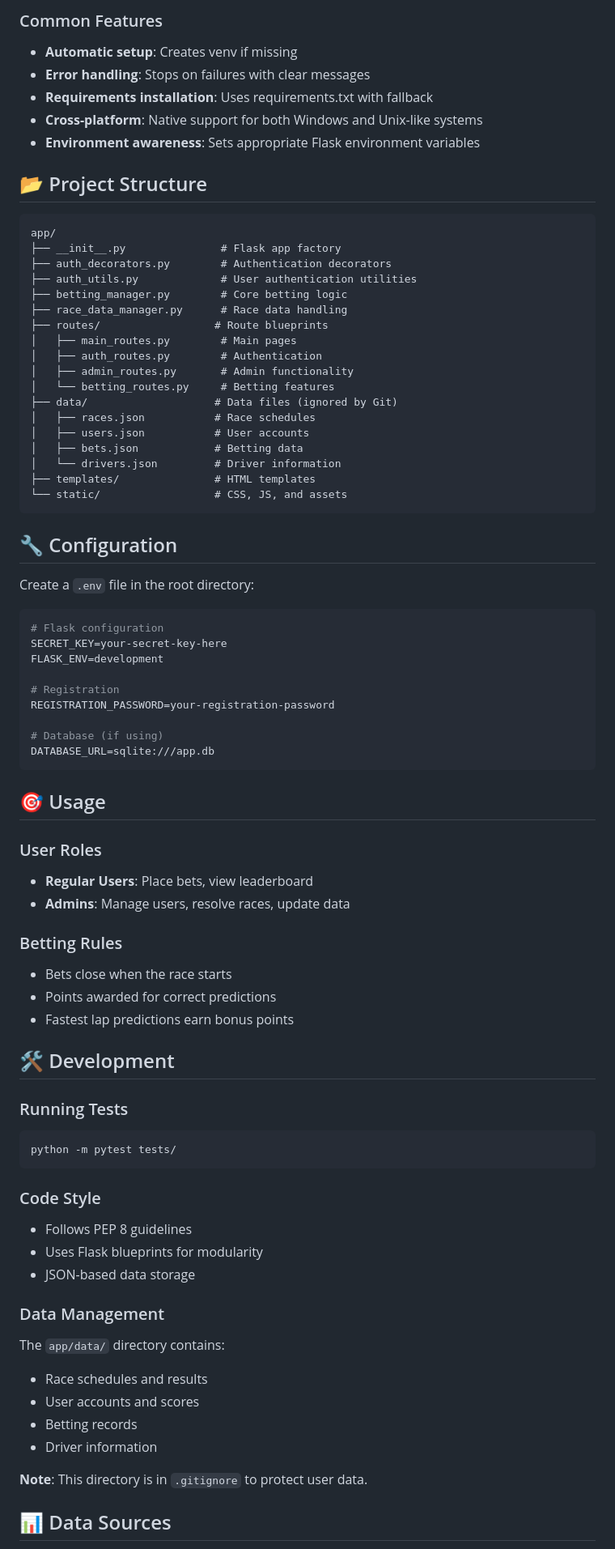
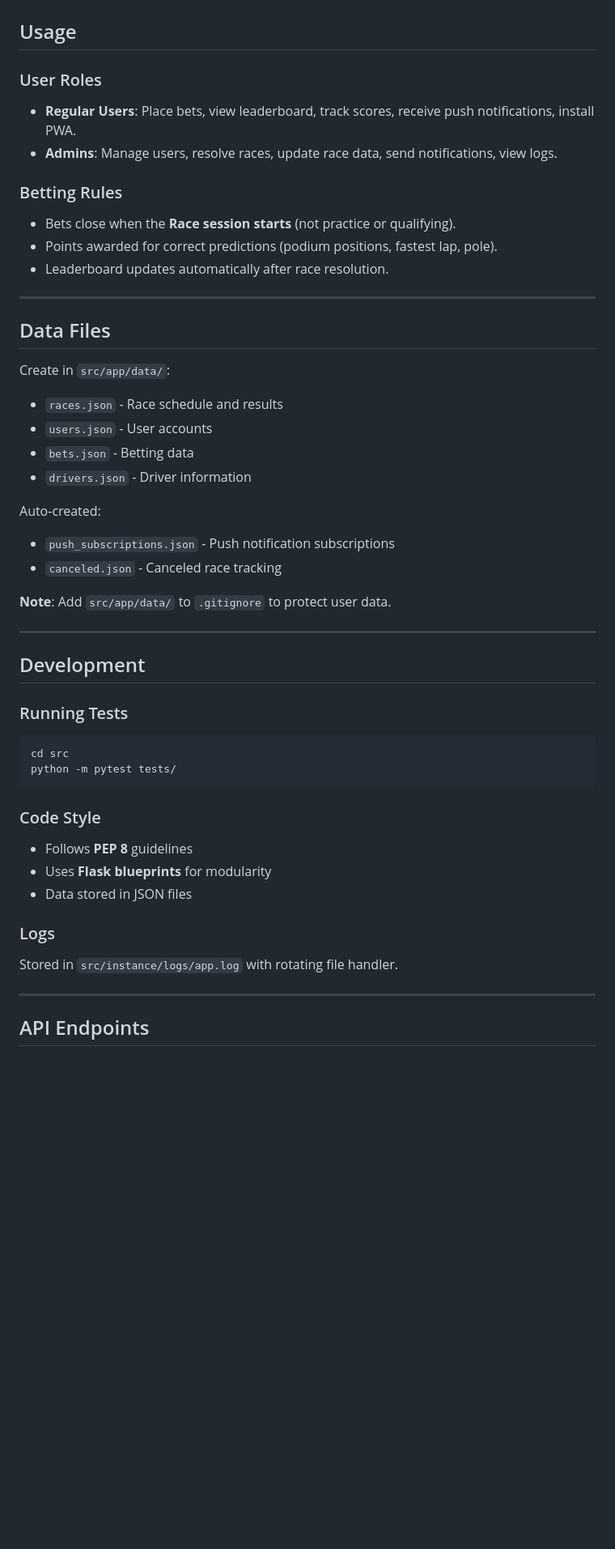
Before and after one commit to Meith0717/f1-betting-website, a Markdown page: README.md, the part around one of its changes. Shown at 81% size. Drawn GitHub-style; blank space fills up the shorter version.

````diff
--- a/README.md
+++ b/README.md
@@ -150,80 +82,49 @@ build.bat -P 8000
-### Common Features
-- **Automatic setup**: Creates venv if missing
-- **Error handling**: Stops on failures with clear messages
-- **Requirements installation**: Uses requirements.txt with fallback
-- **Cross-platform**: Native support for both Windows and Unix-like systems
-- **Environment awareness**: Sets appropriate Flask environment variables
-
-## 📂 Project Structure
-
-```
-app/
-├── __init__.py               # Flask app factory
-├── auth_decorators.py        # Authentication decorators
-├── auth_utils.py             # User authentication utilities
-├── betting_manager.py        # Core betting logic
-├── race_data_manager.py      # Race data handling
-├── routes/                  # Route blueprints
-│   ├── main_routes.py        # Main pages
-│   ├── auth_routes.py        # Authentication
-│   ├── admin_routes.py       # Admin functionality
-│   └── betting_routes.py     # Betting features
-├── data/                    # Data files (ignored by Git)
-│   ├── races.json           # Race schedules
-│   ├── users.json           # User accounts
-│   ├── bets.json            # Betting data
-│   └── drivers.json         # Driver information
-├── templates/               # HTML templates
-└── static/                  # CSS, JS, and assets
-```
-
-## 🔧 Configuration
-
-Create a `.env` file in the root directory:
-
-```env
-# Flask configuration
-SECRET_KEY=your-secret-key-here
-FLASK_ENV=development
-
-# Registration
-REGISTRATION_PASSWORD=your-registration-password
-
-# Database (if using)
-DATABASE_URL=sqlite:///app.db
-```
-
-## 🎯 Usage
+## Usage
 
 ### User Roles
-- **Regular Users**: Place bets, view leaderboard
-- **Admins**: Manage users, resolve races, update data
+- **Regular Users**: Place bets, view leaderboard, track scores, receive push notifications, install PWA.
+- **Admins**: Manage users, resolve races, update race data, send notifications, view logs.
 
 ### Betting Rules
-- Bets close when the race starts
-- Points awarded for correct predictions
-- Fastest lap predictions earn bonus points
+- Bets close when the **Race session starts** (not practice or qualifying).
+- Points awarded for correct predictions (podium positions, fastest lap, pole).
+- Leaderboard updates automatically after race resolution.
 
-## 🛠️ Development
+---
+
+## Data Files
+
+Create in `src/app/data/`:
+- `races.json` - Race schedule and results
+- `users.json` - User accounts
+- `bets.json` - Betting data
+- `drivers.json` - Driver information
+
+Auto-created:
+- `push_subscriptions.json` - Push notification subscriptions
+- `canceled.json` - Canceled race tracking
+
+**Note**: Add `src/app/data/` to `.gitignore` to protect user data.
+
+---
+
+## Development
 
 ### Running Tests
 ```bash
+cd src
 python -m pytest tests/
 ```
 
 ### Code Style
-- Follows PEP 8 guidelines
-- Uses Flask blueprints for modularity
-- JSON-based data storage
+- Follows **PEP 8** guidelines
+- Uses **Flask blueprints** for modularity
+- Data stored in JSON files
 
-### Data Management
-The `app/data/` directory contains:
-- Race schedules and results
-- User accounts and scores
-- Betting records
-- Driver information
+### Logs
+Stored in `src/instance/logs/app.log` with rotating file handler.
 
-**Note**: This directory is in `.gitignore` to protect user data.
+---
 
-## 📊 Data Sources
+## API Endpoints
 
````
Also changed, not shown: other parts of README.md (+110 -186 lines).
